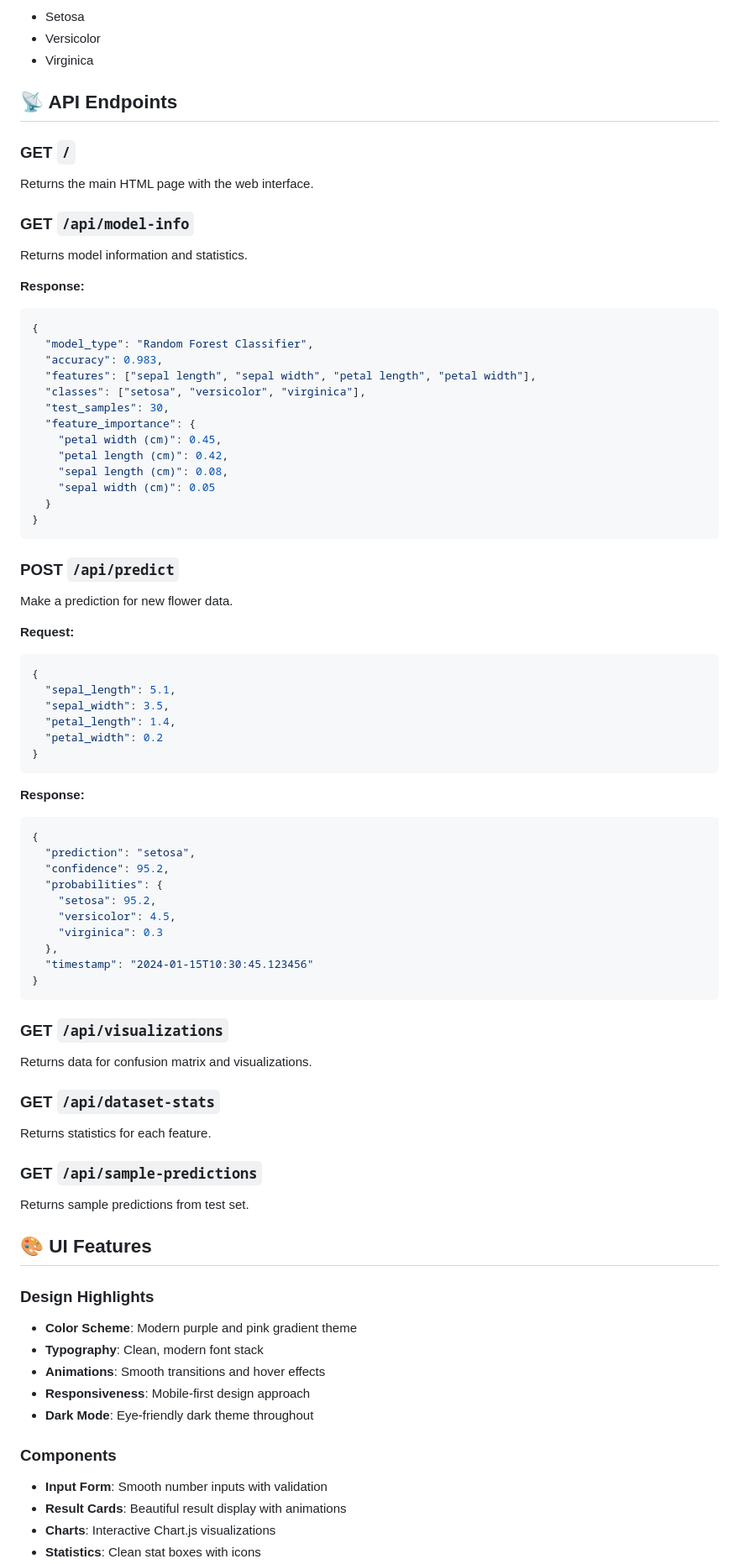
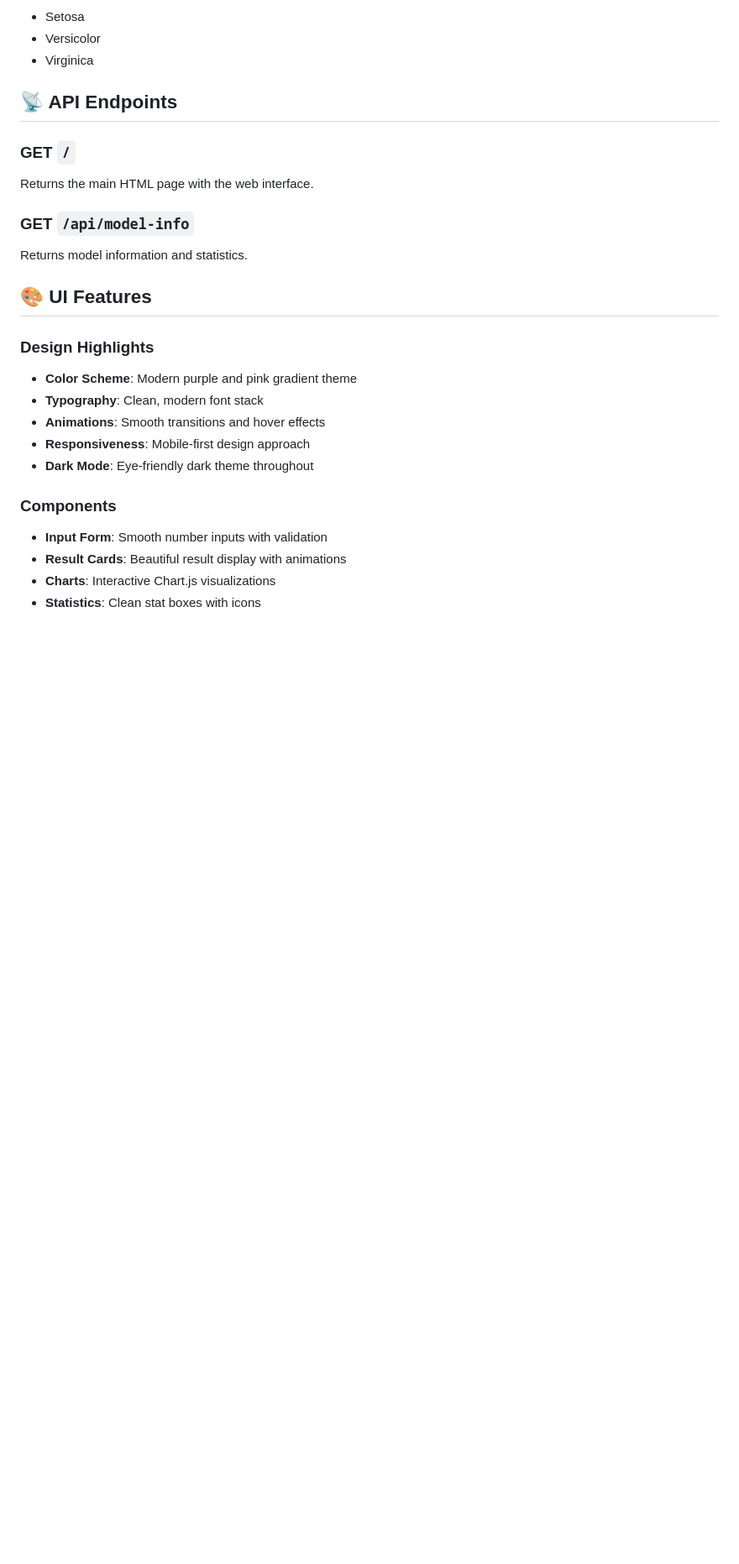
Before and after one commit to joojaya/Iris-flower-classifier-, a Markdown page: README.md, the part around one of its changes. Shown at 84% size. Drawn GitHub-style; blank space fills up the shorter version.

````diff
--- a/README.md
+++ b/README.md
@@ -106,59 +76,6 @@ Returns the main HTML page with the web interface.
 ### GET `/api/model-info`
 Returns model information and statistics.
 
-**Response:**
-```json
-{
-  "model_type": "Random Forest Classifier",
-  "accuracy": 0.983,
-  "features": ["sepal length", "sepal width", "petal length", "petal width"],
-  "classes": ["setosa", "versicolor", "virginica"],
-  "test_samples": 30,
-  "feature_importance": {
-    "petal width (cm)": 0.45,
-    "petal length (cm)": 0.42,
-    "sepal length (cm)": 0.08,
-    "sepal width (cm)": 0.05
-  }
-}
-```
-
-### POST `/api/predict`
-Make a prediction for new flower data.
-
-**Request:**
-```json
-{
-  "sepal_length": 5.1,
-  "sepal_width": 3.5,
-  "petal_length": 1.4,
-  "petal_width": 0.2
-}
-```
-
-**Response:**
-```json
-{
-  "prediction": "setosa",
-  "confidence": 95.2,
-  "probabilities": {
-    "setosa": 95.2,
-    "versicolor": 4.5,
-    "virginica": 0.3
-  },
-  "timestamp": "2024-01-15T10:30:45.123456"
-}
-```
-
-### GET `/api/visualizations`
-Returns data for confusion matrix and visualizations.
-
-### GET `/api/dataset-stats`
-Returns statistics for each feature.
-
-### GET `/api/sample-predictions`
-Returns sample predictions from test set.
-
 ## 🎨 UI Features
 
 ### Design Highlights
````
Also changed, not shown: other parts of README.md (+0 -106 lines).
